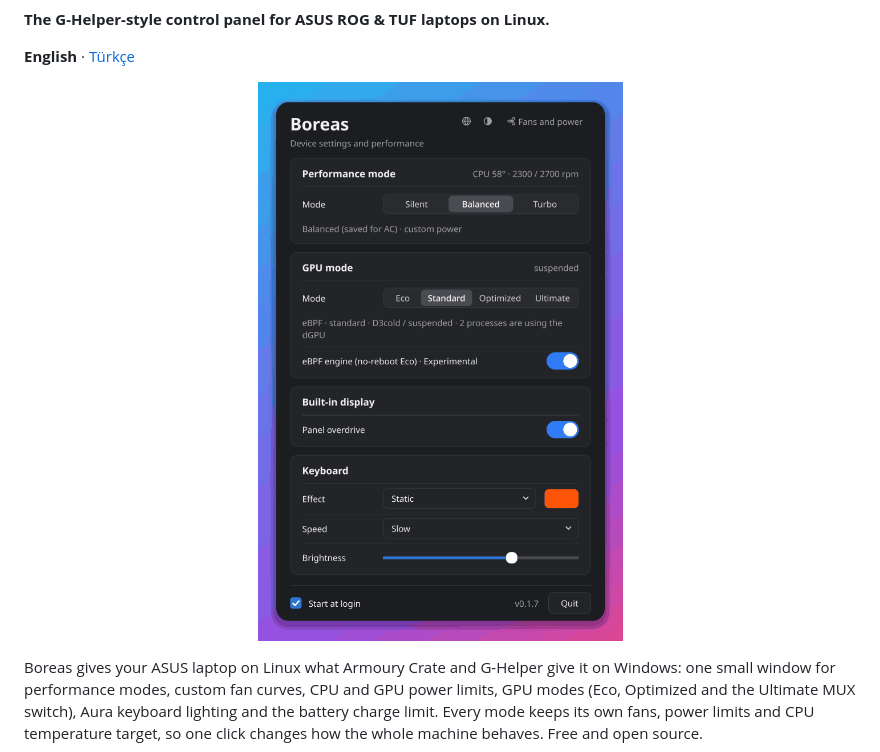
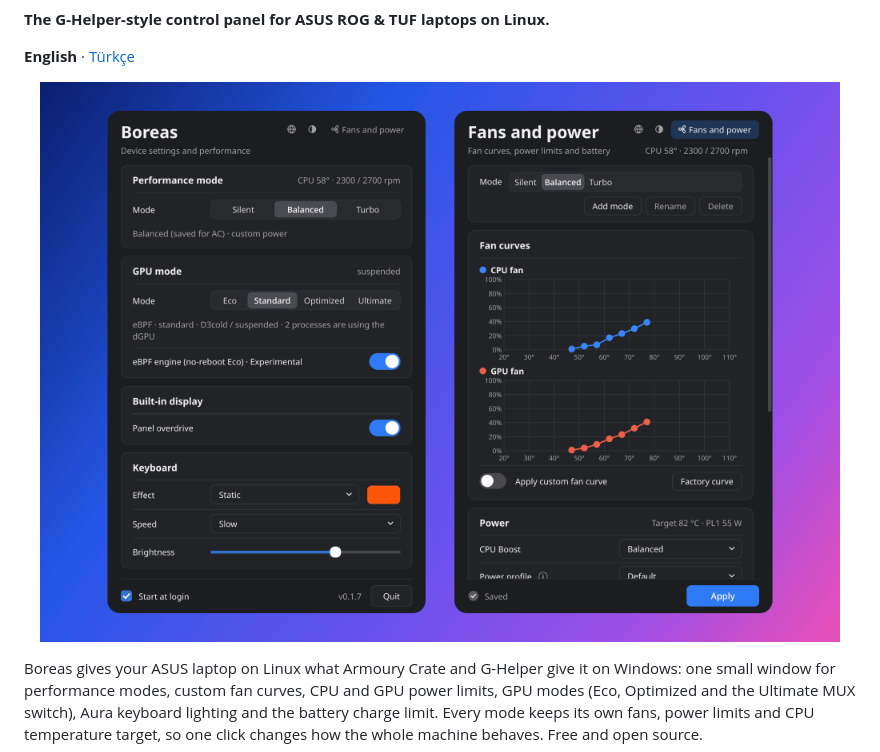
Before and after one commit to Yusuf-Yonturk/boreas, a Markdown page: README.md, the part around the change. GitHub-like rendering; pictures changed too: docs/demo.gif.

```diff
--- a/README.md
+++ b/README.md
@@ -5,7 +5,7 @@
 **English** · [Türkçe](README.tr.md)
 
 <p align="center">
-  <img src="docs/demo.gif" width="440" alt="Boreas: switching the performance mode and the GPU mode, keyboard effects, fan curves and the charge limit">
+  <img src="docs/demo.gif" alt="Boreas: switching the performance mode and the GPU mode, keyboard effects, fan curves and the charge limit">
 </p>
 
 Boreas gives your ASUS laptop on Linux what Armoury Crate and G-Helper give it on Windows: one small
```
Also changed, not shown: README.tr.md (+1 -1 lines), 1 other file.
